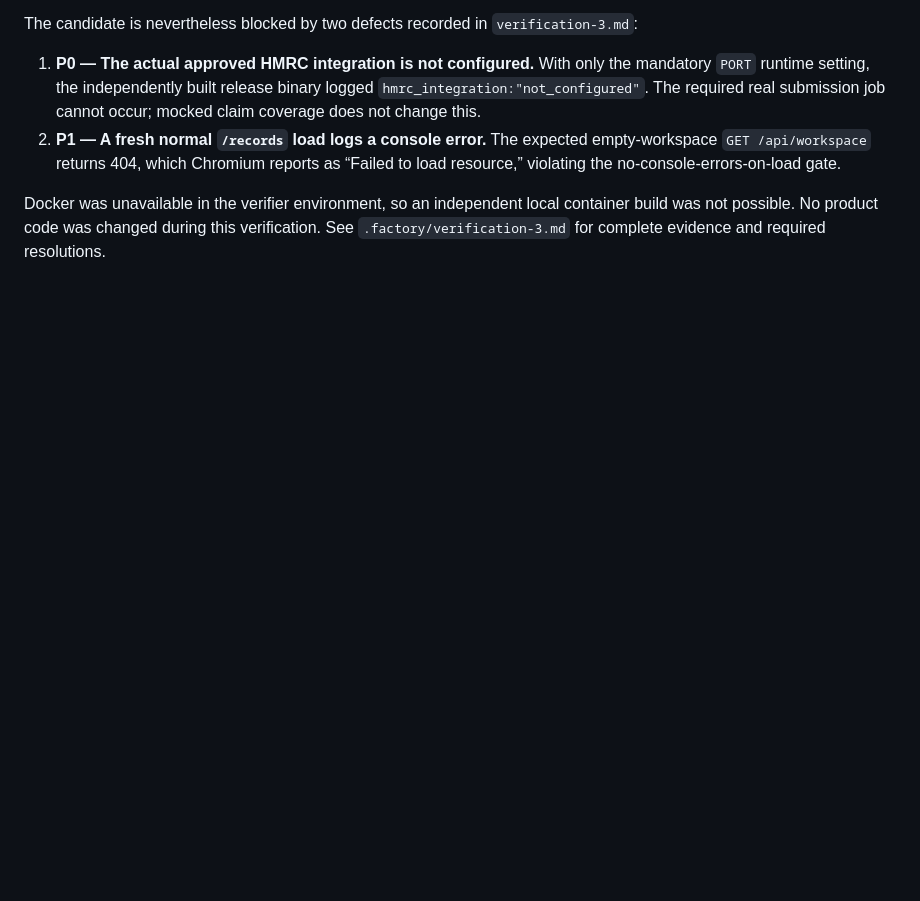
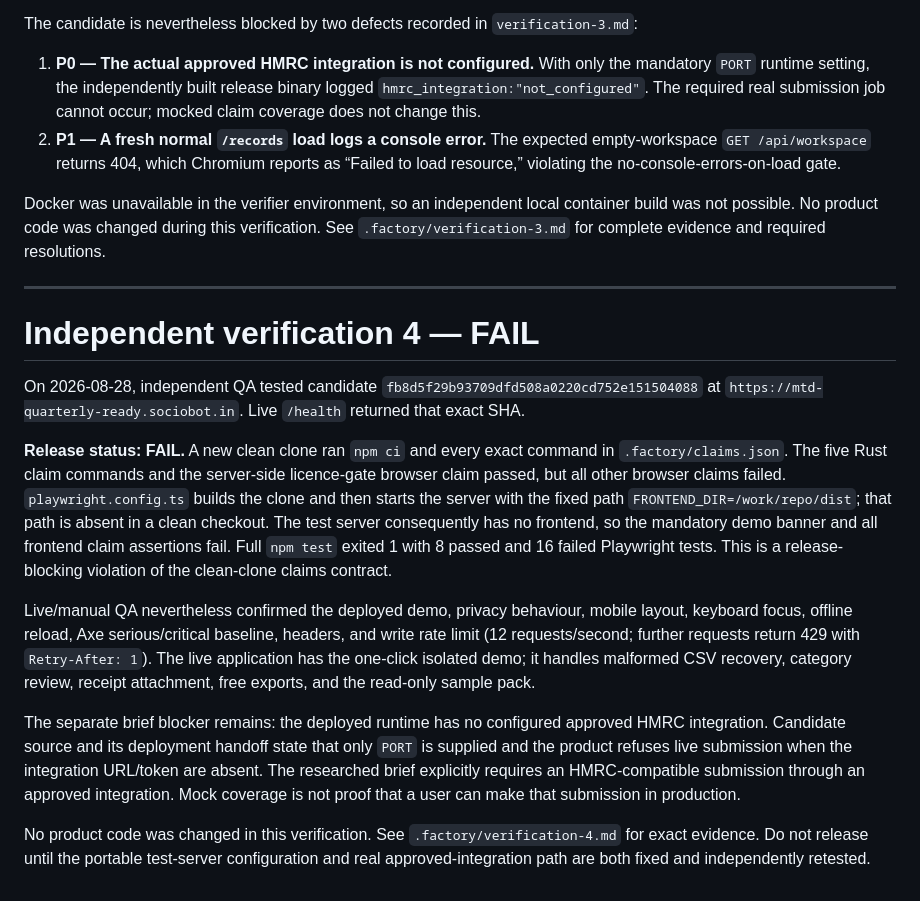
Before and after one commit to B-Divyesh/sf-mtd-quarterly-ready, a Markdown page: .factory/handoff.md, the part around the change. Drawn GitHub-style; blank space fills up the shorter version.

Commit message:
qa: record verification 4 failure

```diff
--- a/.factory/handoff.md
+++ b/.factory/handoff.md
@@ -155,3 +155,41 @@ Docker was unavailable in the verifier environment, so an independent local
 container build was not possible. No product code was changed during this
 verification. See `.factory/verification-3.md` for complete evidence and
 required resolutions.
+
+---
+
+# Independent verification 4 — **FAIL**
+
+On 2026-08-28, independent QA tested candidate
+`fb8d5f29b93709dfd508a0220cd752e151504088` at
+`https://mtd-quarterly-ready.sociobot.in`. Live `/health` returned that exact
+SHA.
+
+**Release status: FAIL.** A new clean clone ran `npm ci` and every exact
+command in `.factory/claims.json`. The five Rust claim commands and the
+server-side licence-gate browser claim passed, but all other browser claims
+failed. `playwright.config.ts` builds the clone and then starts the server with
+the fixed path `FRONTEND_DIR=/work/repo/dist`; that path is absent in a clean
+checkout. The test server consequently has no frontend, so the mandatory demo
+banner and all frontend claim assertions fail. Full `npm test` exited 1 with
+8 passed and 16 failed Playwright tests. This is a release-blocking violation
+of the clean-clone claims contract.
+
+Live/manual QA nevertheless confirmed the deployed demo, privacy behaviour,
+mobile layout, keyboard focus, offline reload, Axe serious/critical baseline,
+headers, and write rate limit (12 requests/second; further requests return 429
+with `Retry-After: 1`). The live application has the one-click isolated demo;
+it handles malformed CSV recovery, category review, receipt attachment, free
+exports, and the read-only sample pack.
+
+The separate brief blocker remains: the deployed runtime has no configured
+approved HMRC integration. Candidate source and its deployment handoff state
+that only `PORT` is supplied and the product refuses live submission when the
+integration URL/token are absent. The researched brief explicitly requires an
+HMRC-compatible submission through an approved integration. Mock coverage is
+not proof that a user can make that submission in production.
+
+No product code was changed in this verification. See
+`.factory/verification-4.md` for exact evidence. Do not release until the
+portable test-server configuration and real approved-integration path are both
+fixed and independently retested.
```
Also changed, not shown: .factory/verification-4.md (added, +101 -0 lines).
